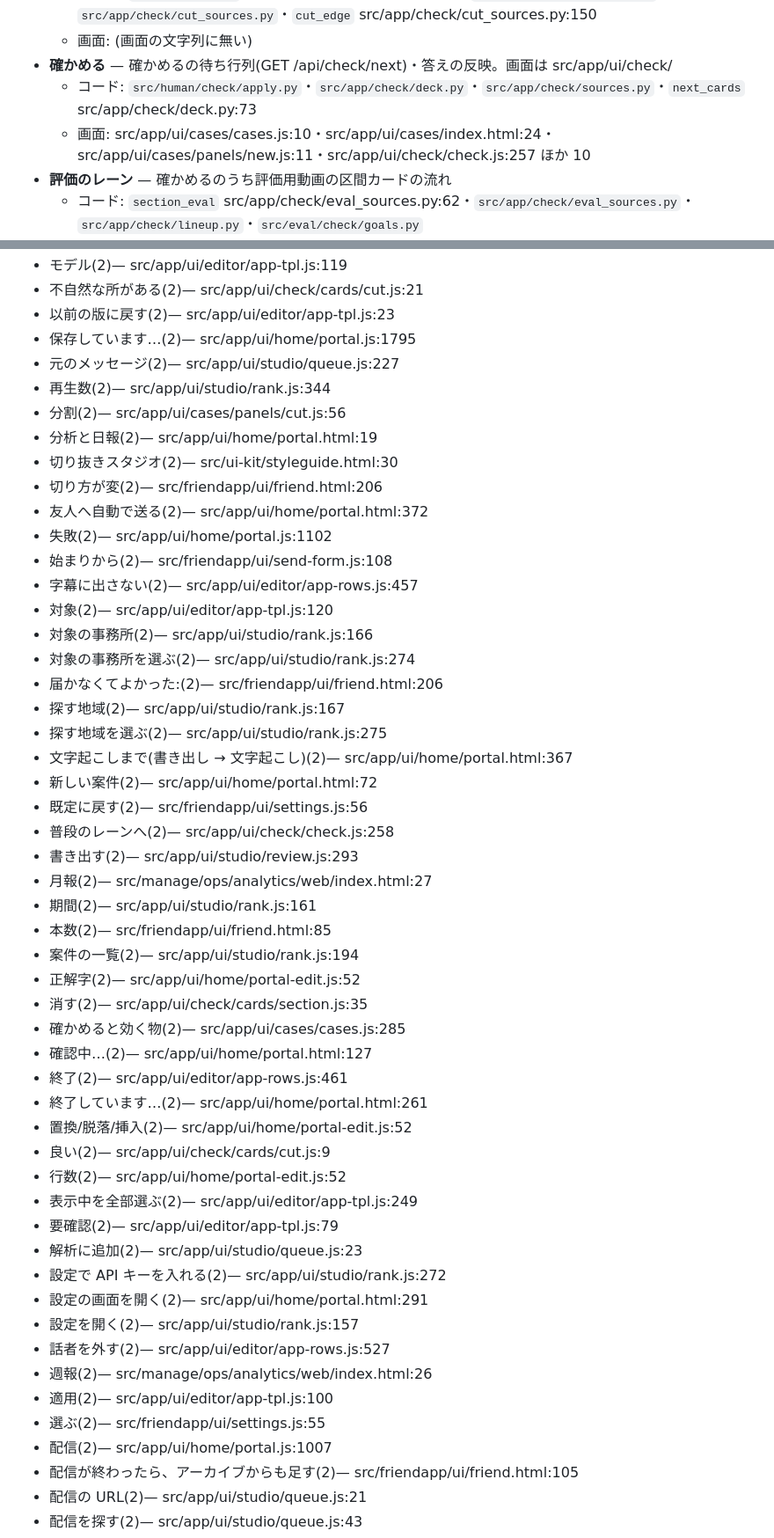
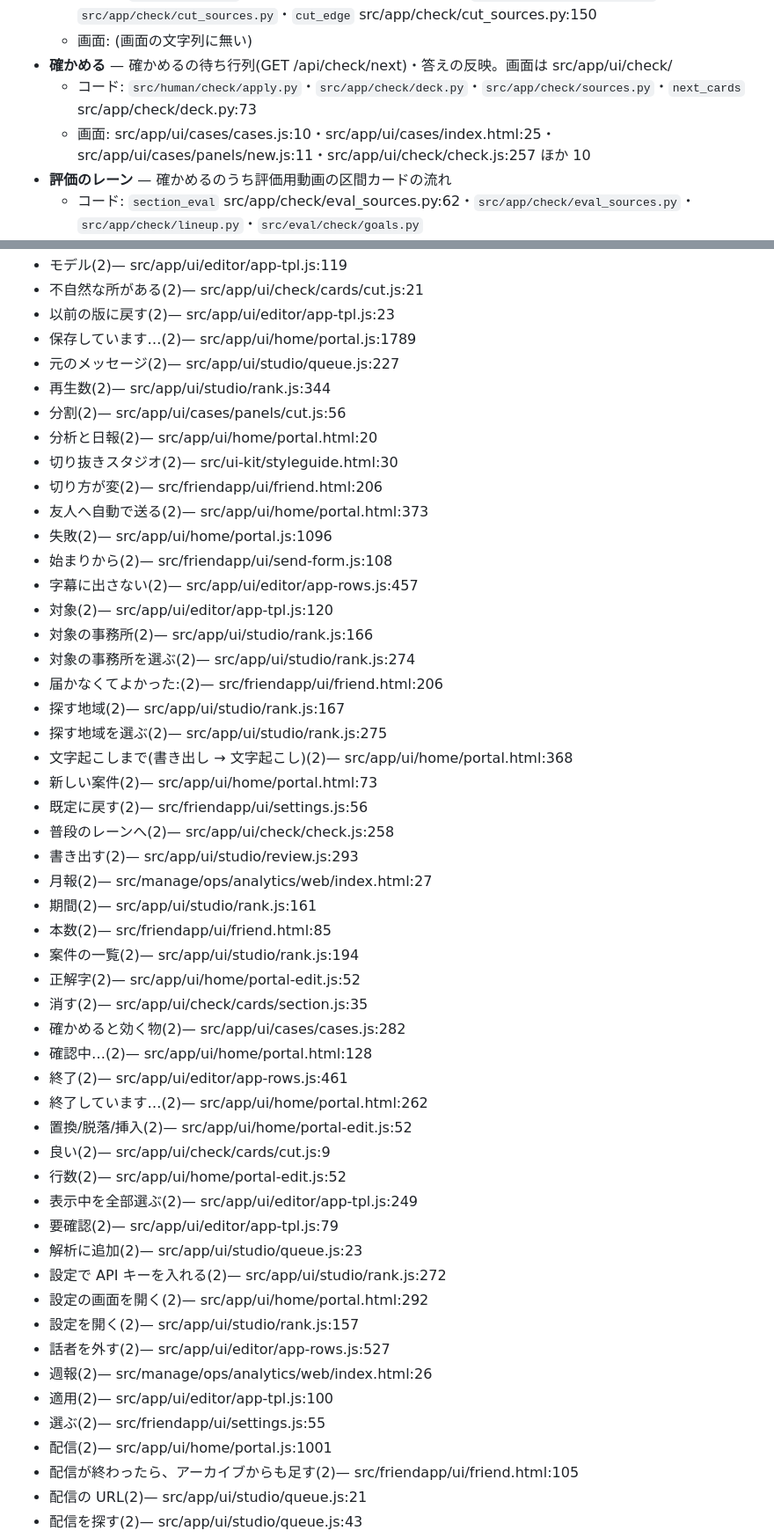
Before and after one commit to sirloin2983/youtube-tools1, a Markdown page: codemap/words.md, 2 parts joined by grey strips. Shown at 88% size. Rendered like a GitHub page.

```diff
--- a/codemap/words.md
+++ b/codemap/words.md
@@ -12,7 +12,7 @@
   - 画面: (画面の文字列に無い)
 - **確かめる** — 確かめるの待ち行列(GET /api/check/next)・答えの反映。画面は src/app/ui/check/
   - コード: `src/human/check/apply.py`・`src/app/check/deck.py`・`src/app/check/sources.py`・`next_cards` src/app/check/deck.py:73
-  - 画面: src/app/ui/cases/cases.js:10・src/app/ui/cases/index.html:24・src/app/ui/cases/panels/new.js:11・src/app/ui/check/check.js:257 ほか 10
+  - 画面: src/app/ui/cases/cases.js:10・src/app/ui/cases/index.html:25・src/app/ui/cases/panels/new.js:11・src/app/ui/check/check.js:257 ほか 10
 - **評価のレーン** — 確かめるのうち評価用動画の区間カードの流れ
   - コード: `section_eval` src/app/check/eval_sources.py:62・`src/app/check/eval_sources.py`・`src/app/check/lineup.py`・`src/eval/check/goals.py`
   - 画面: src/app/ui/check/check.js:255
@@ -230,15 +230,15 @@
 - モデル(2)— src/app/ui/editor/app-tpl.js:119
 - 不自然な所がある(2)— src/app/ui/check/cards/cut.js:21
 - 以前の版に戻す(2)— src/app/ui/editor/app-tpl.js:23
-- 保存しています…(2)— src/app/ui/home/portal.js:1795
+- 保存しています…(2)— src/app/ui/home/portal.js:1789
 - 元のメッセージ(2)— src/app/ui/studio/queue.js:227
 - 再生数(2)— src/app/ui/studio/rank.js:344
 - 分割(2)— src/app/ui/cases/panels/cut.js:56
-- 分析と日報(2)— src/app/ui/home/portal.html:19
+- 分析と日報(2)— src/app/ui/home/portal.html:20
 - 切り抜きスタジオ(2)— src/ui-kit/styleguide.html:30
 - 切り方が変(2)— src/friendapp/ui/friend.html:206
-- 友人へ自動で送る(2)— src/app/ui/home/portal.html:372
-- 失敗(2)— src/app/ui/home/portal.js:1102
+- 友人へ自動で送る(2)— src/app/ui/home/portal.html:373
+- 失敗(2)— src/app/ui/home/portal.js:1096
 - 始まりから(2)— src/friendapp/ui/send-form.js:108
 - 字幕に出さない(2)— src/app/ui/editor/app-rows.js:457
 - 対象(2)— src/app/ui/editor/app-tpl.js:120
@@ -247,8 +247,8 @@
 - 届かなくてよかった:(2)— src/friendapp/ui/friend.html:206
 - 探す地域(2)— src/app/ui/studio/rank.js:167
 - 探す地域を選ぶ(2)— src/app/ui/studio/rank.js:275
-- 文字起こしまで(書き出し → 文字起こし)(2)— src/app/ui/home/portal.html:367
-- 新しい案件(2)— src/app/ui/home/portal.html:72
+- 文字起こしまで(書き出し → 文字起こし)(2)— src/app/ui/home/portal.html:368
+- 新しい案件(2)— src/app/ui/home/portal.html:73
 - 既定に戻す(2)— src/friendapp/ui/settings.js:56
 - 普段のレーンへ(2)— src/app/ui/check/check.js:258
 - 書き出す(2)— src/app/ui/studio/review.js:293
@@ -258,10 +258,10 @@
 - 案件の一覧(2)— src/app/ui/studio/rank.js:194
 - 正解字(2)— src/app/ui/home/portal-edit.js:52
 - 消す(2)— src/app/ui/check/cards/section.js:35
-- 確かめると効く物(2)— src/app/ui/cases/cases.js:285
-- 確認中…(2)— src/app/ui/home/portal.html:127
+- 確かめると効く物(2)— src/app/ui/cases/cases.js:282
+- 確認中…(2)— src/app/ui/home/portal.html:128
 - 終了(2)— src/app/ui/editor/app-rows.js:461
-- 終了しています…(2)— src/app/ui/home/portal.html:261
+- 終了しています…(2)— src/app/ui/home/portal.html:262
 - 置換/脱落/挿入(2)— src/app/ui/home/portal-edit.js:52
 - 良い(2)— src/app/ui/check/cards/cut.js:9
 - 行数(2)— src/app/ui/home/portal-edit.js:52
@@ -269,13 +269,13 @@
 - 要確認(2)— src/app/ui/editor/app-tpl.js:79
 - 解析に追加(2)— src/app/ui/studio/queue.js:23
 - 設定で API キーを入れる(2)— src/app/ui/studio/rank.js:272
-- 設定の画面を開く(2)— src/app/ui/home/portal.html:291
+- 設定の画面を開く(2)— src/app/ui/home/portal.html:292
 - 設定を開く(2)— src/app/ui/studio/rank.js:157
 - 話者を外す(2)— src/app/ui/editor/app-rows.js:527
 - 週報(2)— src/manage/ops/analytics/web/index.html:26
 - 適用(2)— src/app/ui/editor/app-tpl.js:100
 - 選ぶ(2)— src/friendapp/ui/settings.js:55
-- 配信(2)— src/app/ui/home/portal.js:1007
+- 配信(2)— src/app/ui/home/portal.js:1001
 - 配信が終わったら、アーカイブからも足す(2)— src/friendapp/ui/friend.html:105
 - 配信の URL(2)— src/app/ui/studio/queue.js:21
 - 配信を探す(2)— src/app/ui/studio/queue.js:43
```
Also changed, not shown: other parts of codemap/words.md (+39 -39 lines), codemap/app.md (+5 -4 lines), codemap/index.md (+30 -30 lines).
